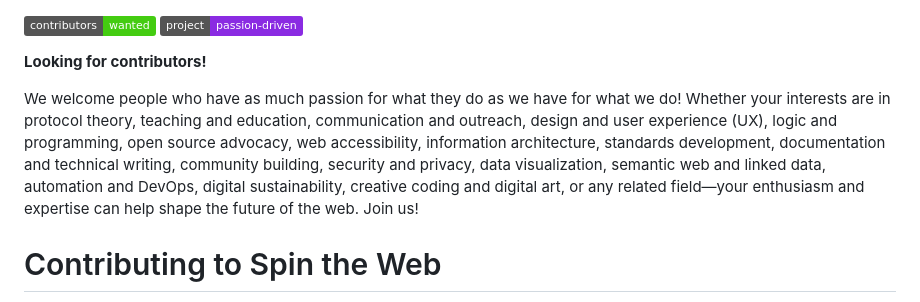
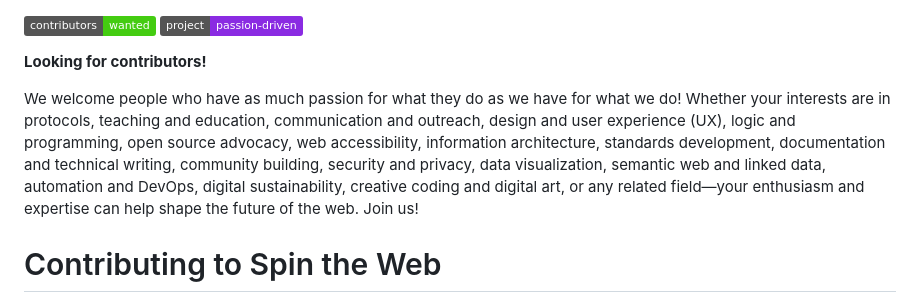
Before and after one commit to spintheweb/foundation, a Markdown page: CONTRIBUTING.md, the part around the change. GitHub-like rendering; badges without logos.

Commit message:
Automated commit: Update project files

```diff
--- a/CONTRIBUTING.md
+++ b/CONTRIBUTING.md
@@ -3,7 +3,7 @@
 
 **Looking for contributors!**
 
-We welcome people who have as much passion for what they do as we have for what we do! Whether your interests are in protocol theory, teaching and education, communication and outreach, design and user experience (UX), logic and programming, open source advocacy, web accessibility, information architecture, standards development, documentation and technical writing, community building, security and privacy, data visualization, semantic web and linked data, automation and DevOps, digital sustainability, creative coding and digital art, or any related field—your enthusiasm and expertise can help shape the future of the web. Join us!
+We welcome people who have as much passion for what they do as we have for what we do! Whether your interests are in protocols, teaching and education, communication and outreach, design and user experience (UX), logic and programming, open source advocacy, web accessibility, information architecture, standards development, documentation and technical writing, community building, security and privacy, data visualization, semantic web and linked data, automation and DevOps, digital sustainability, creative coding and digital art, or any related field—your enthusiasm and expertise can help shape the future of the web. Join us!
 
 # Contributing to Spin the Web
 
```
